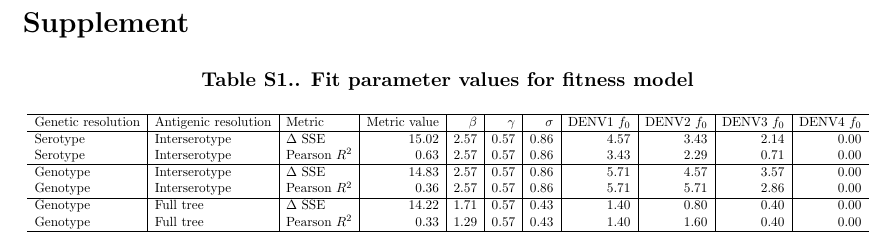
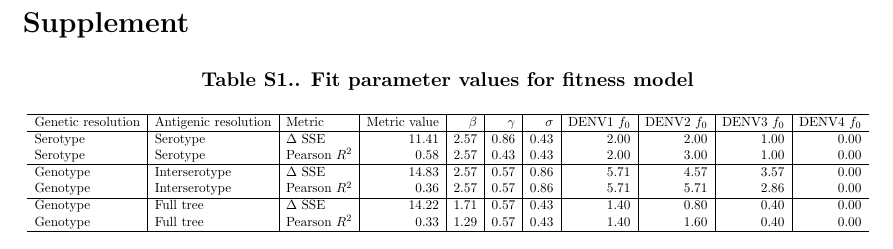
Before and after one commit to blab/dengue-antigenic-dynamics, a LaTeX paper (manuscript/dengue-antigenic-dynamics.tex): part of page 22 of 29, cut so that both start at the same text. Compiled offline with pdfLaTeX.

Commit message:
Add serotype fitness model final param values

```diff
--- a/manuscript/dengue-antigenic-dynamics.tex
+++ b/manuscript/dengue-antigenic-dynamics.tex
@@ -613,9 +613,8 @@ LK is supported by NIH awards R01AI114703-01 and P01AI106695.
       \hline
       Genetic resolution & Antigenic resolution & Metric & Metric value & $\beta$ & $\gamma$ & $\sigma$ & DENV1 $f_0$ & DENV2 $f_0$ & DENV3 $f_0$ & DENV4 $f_0$ \\
       \hline
-      Serotype & Interserotype & $\Delta$ SSE & 15.02 & 2.57 & 0.57 & 0.86 & 4.57 & 3.43 & 2.14 & 0.00 \\
-      Serotype & Interserotype & Pearson $R^2$ & 0.63 & 2.57 & 0.57 & 0.86 & 3.43 & 2.29 & 0.71 & 0.00 \\
-      \hline
+      Serotype & Serotype & $\Delta$ SSE & 11.41 & 2.57 & 0.86 & 0.43 & 2.00 & 2.00 & 1.00 & 0.00 \\
+      Serotype & Serotype & Pearson $R^2$ & 0.58 & 2.57 & 0.43 & 0.43 & 2.00 & 3.00 & 1.00 & 0.00 \\       \hline
       Genotype & Interserotype & $\Delta$ SSE & 14.83 & 2.57 & 0.57 & 0.86 & 5.71 & 4.57 & 3.57 & 0.00 \\
       Genotype & Interserotype & Pearson $R^2$ & 0.36 & 2.57 & 0.57 & 0.86 & 5.71 & 5.71 & 2.86 & 0.00 \\
       \hline
```
Also changed, not shown: fitness_model/profile-likelihoods/seasia_serotype_perf.png (added), 1 other file.
